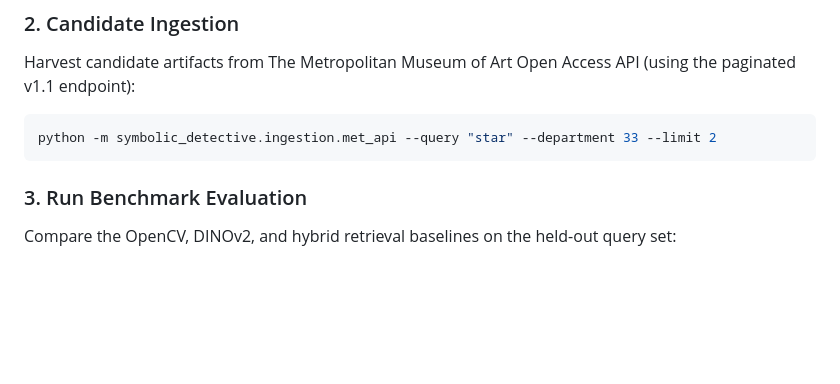
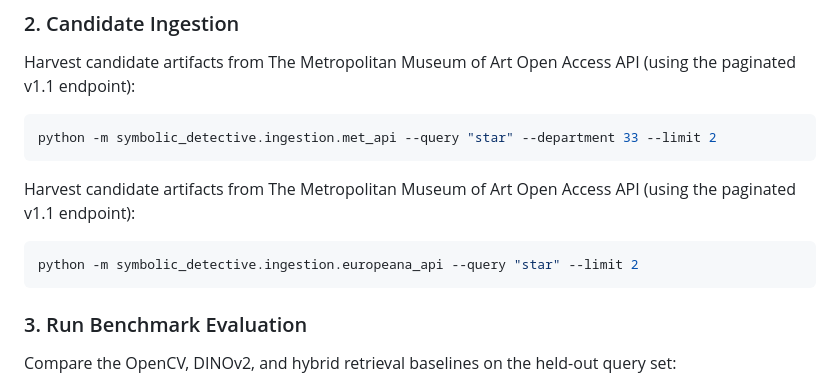
Before and after one commit to AetherMarina/symbolic-detective, a Markdown page: README.md, the part around one of its changes. Rendered like a GitHub page; blank space fills up the shorter version.

````diff
--- a/README.md
+++ b/README.md
@@ -150,6 +159,10 @@ uv pip install -e .
 Harvest candidate artifacts from The Metropolitan Museum of Art Open Access API (using the paginated v1.1 endpoint):
 ```bash
 python -m symbolic_detective.ingestion.met_api --query "star" --department 33 --limit 2
+```
+Harvest candidate artifacts from The Metropolitan Museum of Art Open Access API (using the paginated v1.1 endpoint):
+```bash
+python -m symbolic_detective.ingestion.europeana_api --query "star" --limit 2
 ```
 
 ### 3. Run Benchmark Evaluation
````
Also changed, not shown: other parts of README.md (+29 -19 lines), results/v0.1_evaluation.md (added, +31 -0 lines), results/figures/v0.1_hit1_vs_alpha.png (added), 2 other files.
